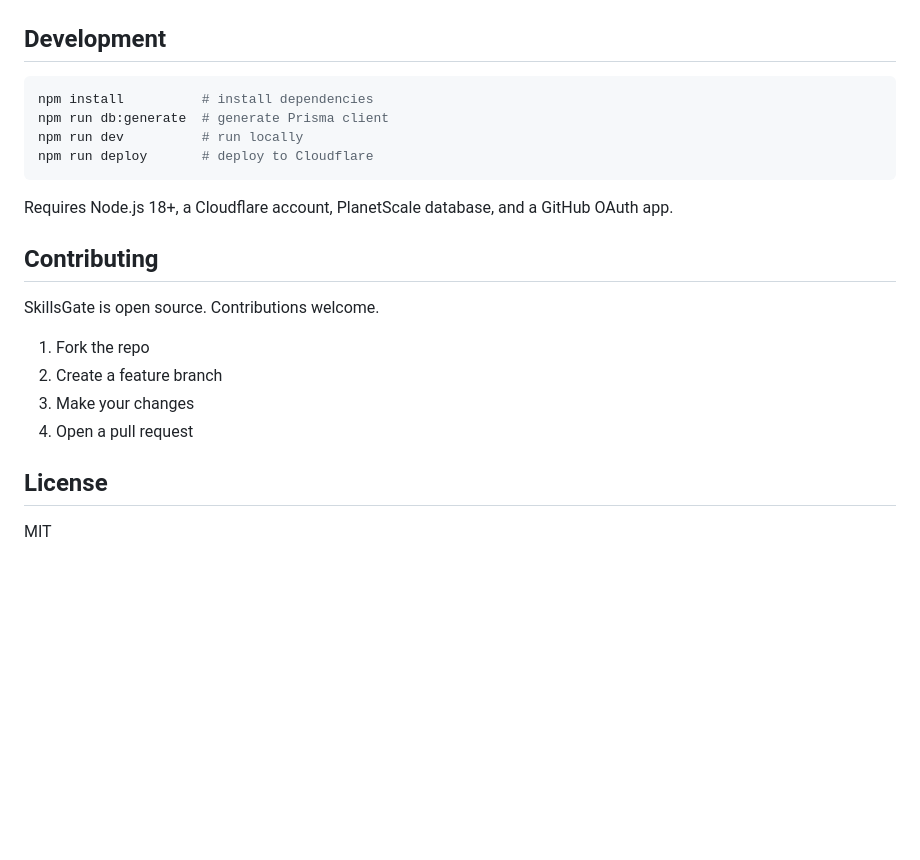
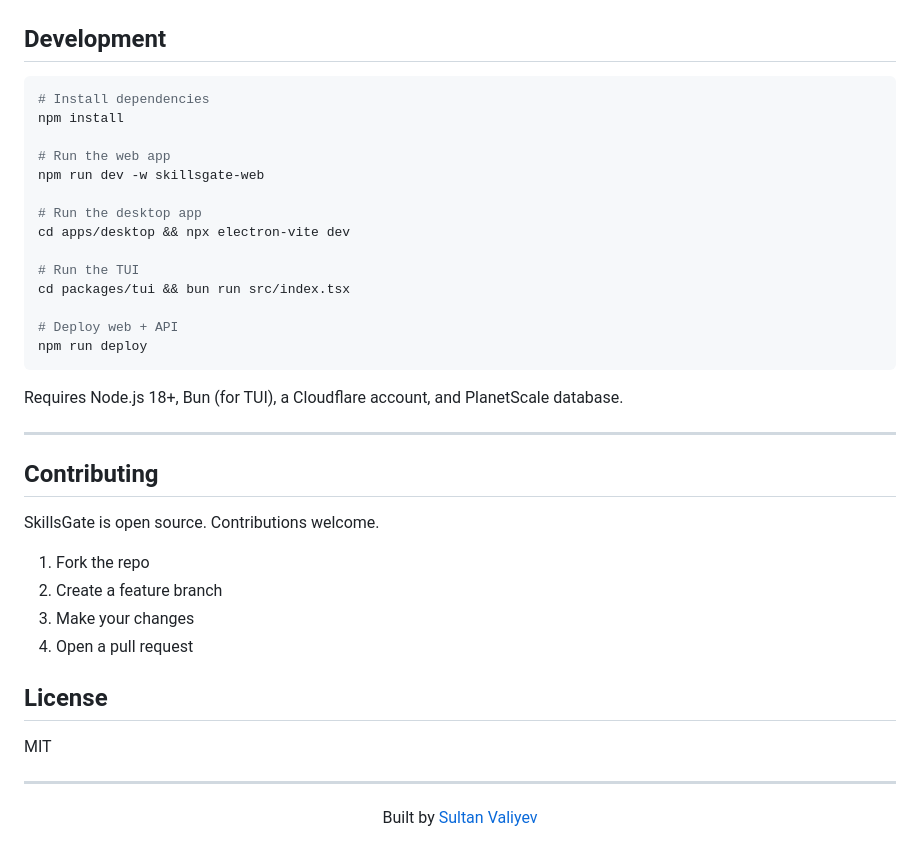
Before and after one commit to skillsgate/skillsgate, a Markdown page: README.md, the part around one of its changes. GitHub-like rendering; blank space fills up the shorter version.

````diff
--- a/README.md
+++ b/README.md
@@ -141,13 +155,25 @@ packages/
 ## Development
 
 ```bash
-npm install          # install dependencies
-npm run db:generate  # generate Prisma client
-npm run dev          # run locally
-npm run deploy       # deploy to Cloudflare
+# Install dependencies
+npm install
+
+# Run the web app
+npm run dev -w skillsgate-web
+
+# Run the desktop app
+cd apps/desktop && npx electron-vite dev
+
+# Run the TUI
+cd packages/tui && bun run src/index.tsx
+
+# Deploy web + API
+npm run deploy
 ```
 
-Requires Node.js 18+, a Cloudflare account, PlanetScale database, and a GitHub OAuth app.
+Requires Node.js 18+, Bun (for TUI), a Cloudflare account, and PlanetScale database.
+
+---
 
 ## Contributing
 
@@ -161,3 +187,9 @@ SkillsGate is open source. Contributions welcome.
 ## License
 
 MIT
+
+---
+
+<p align="center">
+  Built by <a href="https://x.com/sultanvaliyev">Sultan Valiyev</a>
+</p>
````
Also changed, not shown: other parts of README.md (+101 -87 lines).
